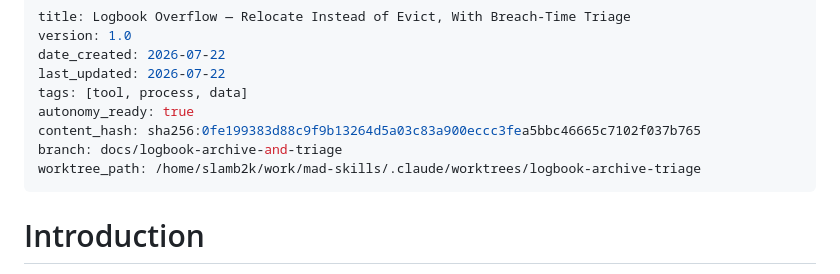
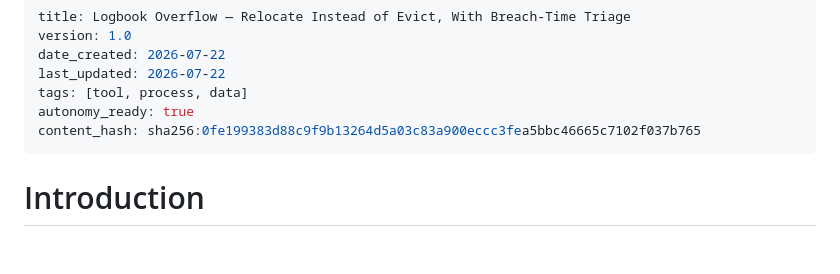
Before and after one commit to slamb2k/mad-skills, a Markdown page: specs/logbook-archive-and-triage.md, the part around the change. Rendered like a GitHub page; blank space fills up the shorter version.

Commit message:
docs(specs): drop worktree-local frontmatter from logbook-archive-and-triage spec
branch/worktree_path were worktree-instance metadata added when the spec
was finalized inside its build worktree; that worktree no longer exists,
and the primary checkout's original draft (written before the worktree
was created) never had them. Restoring the clean version.

```diff
--- a/specs/logbook-archive-and-triage.md
+++ b/specs/logbook-archive-and-triage.md
@@ -6,8 +6,6 @@ last_updated: 2026-07-22
 tags: [tool, process, data]
 autonomy_ready: true
 content_hash: sha256:0fe199383d88c9f9b13264d5a03c83a900eccc3fea5bbc46665c7102f037b765
-branch: docs/logbook-archive-and-triage
-worktree_path: /home/slamb2k/work/mad-skills/.claude/worktrees/logbook-archive-triage
 ---
 
 # Introduction
```
